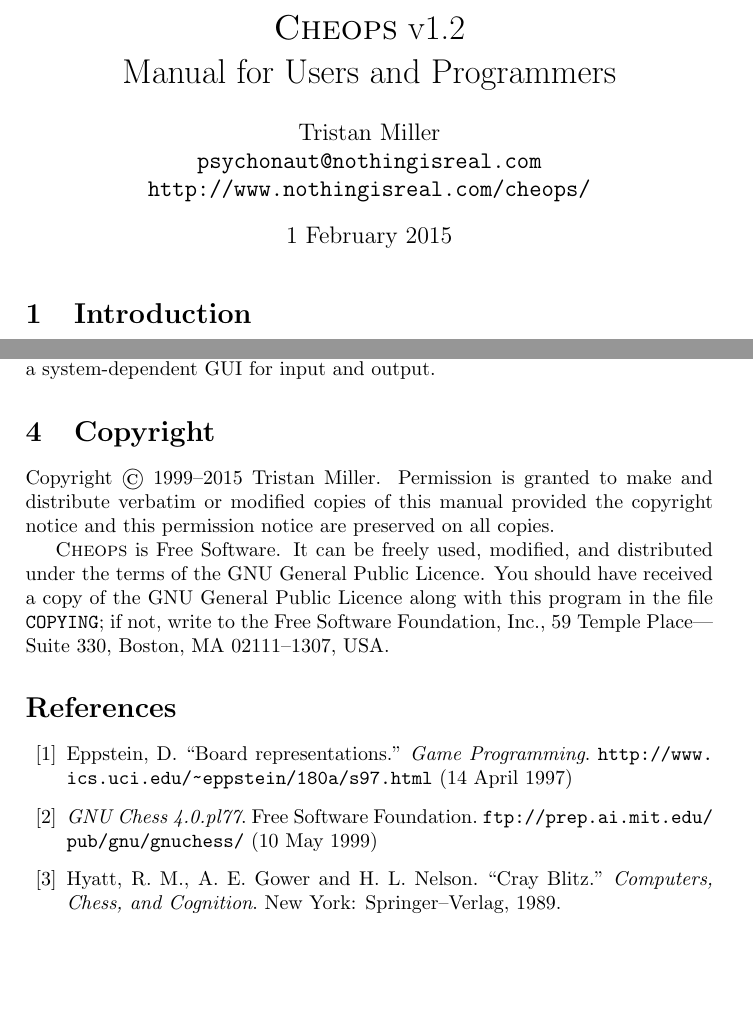
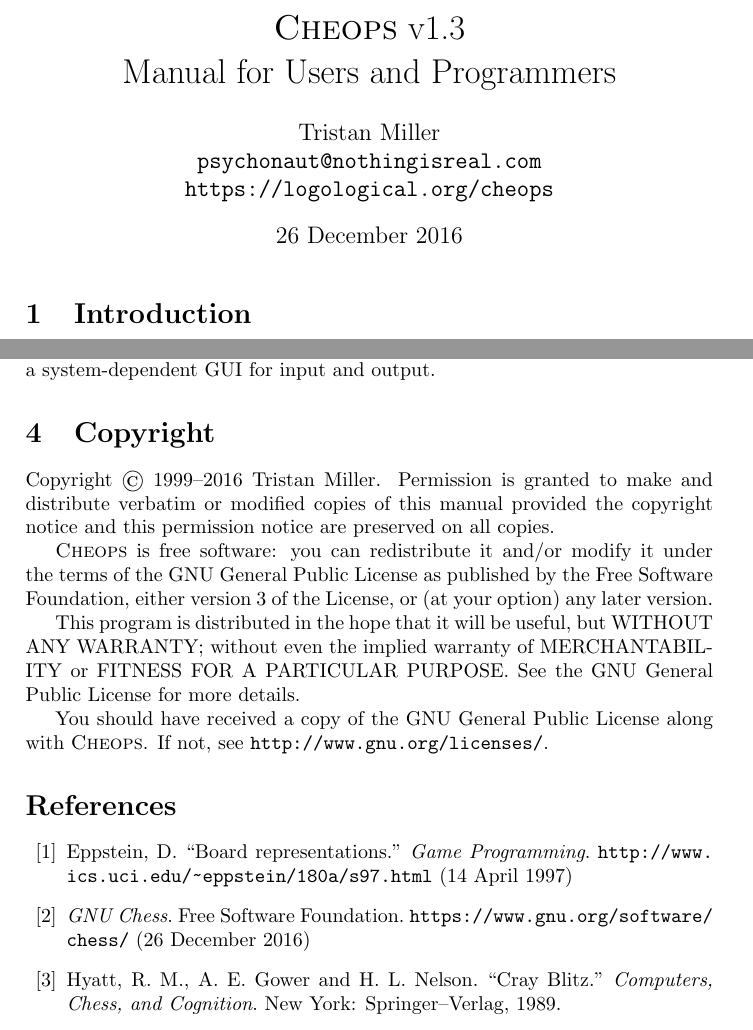
Before and after one commit to logological/cheops, a LaTeX document (doc/cheops.tex): two parts of pages 1 and 5 of 5 before the commit and two parts of pages 1 and 5 of 6 after it, joined at a grey line, cut so that both start at the same text, the shorter picture padded with empty space. Compiled offline with pdfLaTeX; a LaTeX package or settings file that is missing is left out.

Commit message:
Rerelease under the GNU GPL v3.0+

```diff
--- a/doc/cheops.tex
+++ b/doc/cheops.tex
@@ -17,10 +17,10 @@
 
 \begin{document}
 
-\title{\textsc{Cheops} v1.2\\Manual for Users and Programmers}
+\title{\textsc{Cheops} v1.3\\Manual for Users and Programmers}
 \author{Tristan Miller\\ \url{psychonaut@nothingisreal.com}\\
-  \url{http://www.nothingisreal.com/cheops/}}
-\date{1 February 2015}
+  \url{https://logological.org/cheops}}
+\date{26 December 2016}
 \maketitle
 
 \section{Introduction}
@@ -271,33 +270,40 @@
 assumes nothing about the user's display terminal, and as such, long
 streams of output are not paused after every page. Experience has
 shown that the program is best run in an environment which supports at
-least fifty rows and forty columns, and/or in a windowing system that
-includes a scroll-back buffer.  Because of the highly modularized
+least fifty rows and forty columns, and\slash or in a windowing system
+that includes a scroll-back buffer.  Because of the highly modularized
 nature of the \textsc{Cheops} source code, it would not be difficult
 to add a system-dependent GUI for input and output.
 
 \section{Copyright}
 
-Copyright \copyright\ 1999--2015 Tristan Miller.  Permission is
+Copyright \copyright\ 1999--2016 Tristan Miller.  Permission is
 granted to make and distribute verbatim or modified copies of this
 manual provided the copyright notice and this permission notice are
 preserved on all copies.
 
-\textsc{Cheops} is Free Software. It can be freely used, modified, and
-distributed under the terms of the GNU General Public Licence.  You
-should have received a copy of the GNU General Public Licence along
-with this program in the file \texttt{COPYING}; if not, write to the
-Free Software Foundation, Inc., 59 Temple Place---Suite 330, Boston,
-MA 02111--1307, USA.
+\textsc{Cheops} is free software: you can redistribute it and\slash or
+modify it under the terms of the GNU General Public License as
+published by the Free Software Foundation, either version 3 of the
+License, or (at your option) any later version.
+
+This program is distributed in the hope that it will be useful, but
+WITHOUT ANY WARRANTY; without even the implied warranty of
+MERCHANTABILITY or FITNESS FOR A PARTICULAR PURPOSE.  See the GNU
+General Public License for more details.
+
+You should have received a copy of the GNU General Public License
+along with \textsc{Cheops}.  If not, see
+\url{http://www.gnu.org/licenses/}.
 
 \begin{thebibliography}{99}
 
-\bibitem{eppstein} Eppstein, D. ``Board representations.''
-  \emph{Game Programming}.
-  \url{http://www.ics.uci.edu/~eppstein/180a/s97.html}  (14 April 1997)
+\bibitem{eppstein} Eppstein, D. ``Board representations.''  \emph{Game
+    Programming}.
+  \url{http://www.ics.uci.edu/~eppstein/180a/s97.html} (14 April 1997)
 
-\bibitem{gnuchess} \emph{GNU Chess 4.0.pl77}.  Free Software
-  Foundation.  \url{ftp://prep.ai.mit.edu/pub/gnu/gnuchess/} (10 May 1999)
+\bibitem{gnuchess} \emph{GNU Chess}.  Free Software Foundation.
+  \url{https://www.gnu.org/software/chess/} (26 December 2016)
 
 \bibitem{crayblitz} Hyatt, R.~M., A.~E.~Gower and H.~L.~Nelson.
   ``Cray Blitz.'' \emph{Computers, Chess, and Cognition}.  New York:
```
Also changed, not shown: doc/cheops.tex (1 more changed lines), 19 other files.
